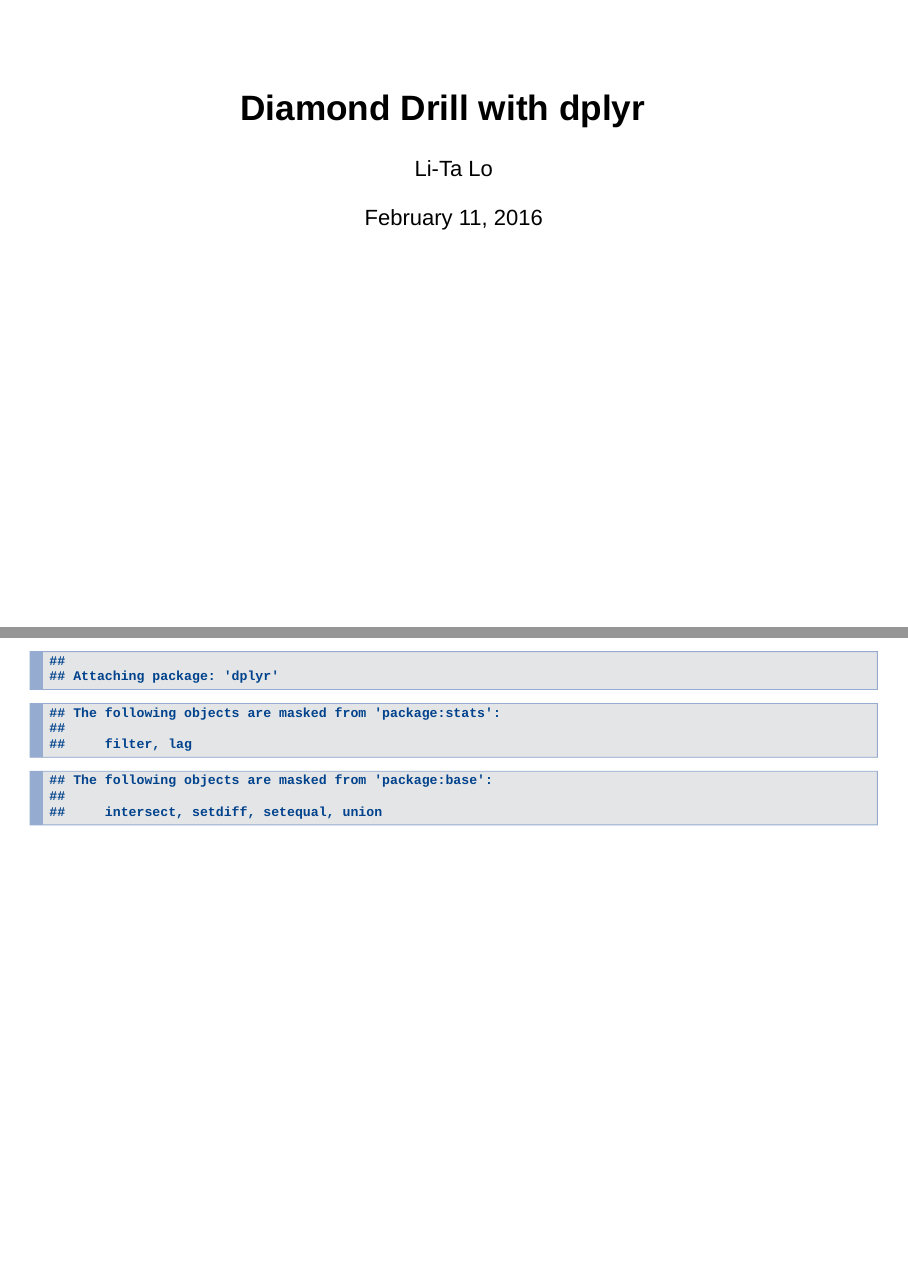
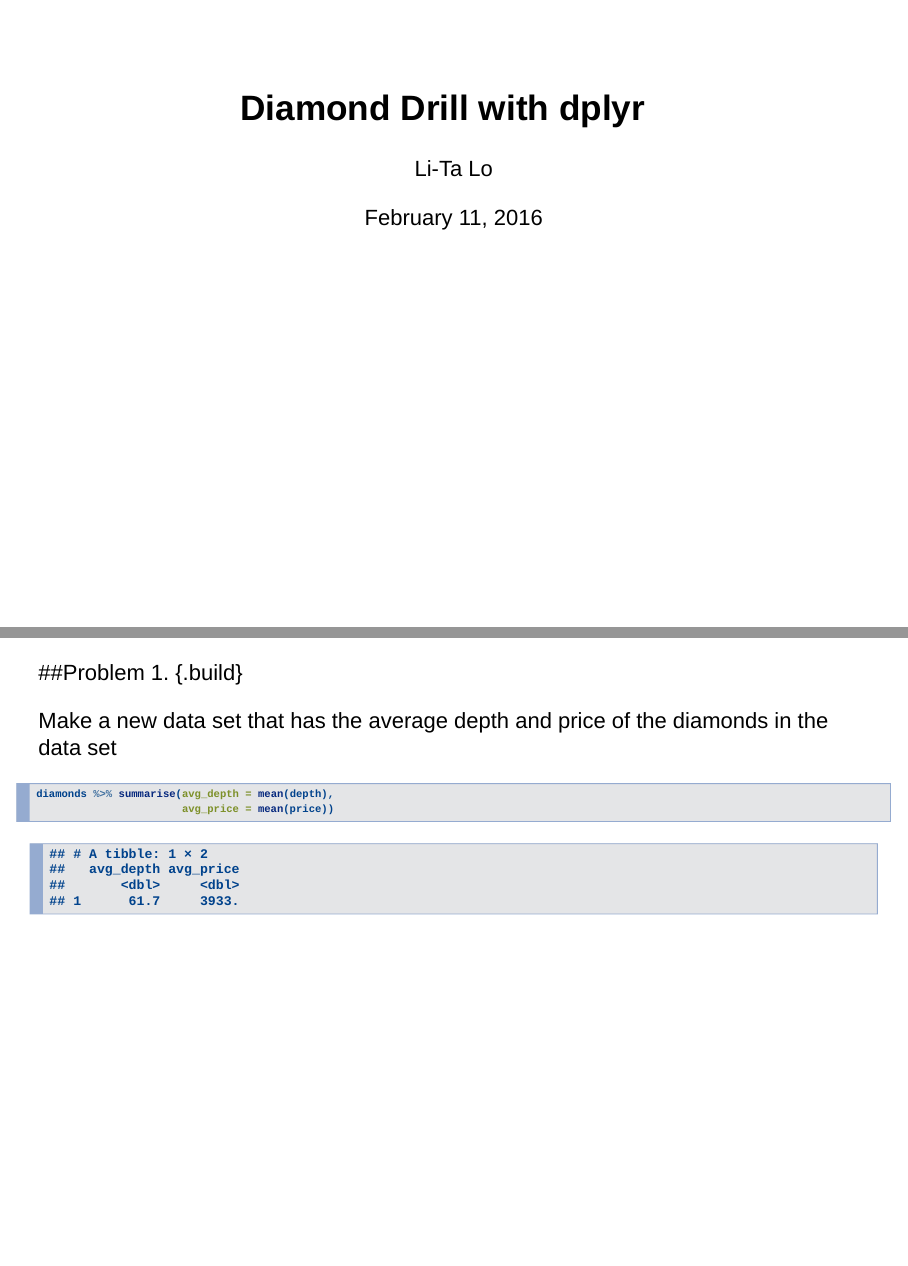
Before and after one commit to ollielo/DiamondDrillsDplyr, an R Markdown document (DiamondDrillDplyr.Rmd): pages 1 and 2 of 17 before the commit and pages 1 and 2 of 16 after it, joined at a grey line. Rendered offline with R 4.5, knitr and Pandoc, with nearby package versions; drawn as Slidy slides in place of the format the file asks for.

Commit message:
supress warning message while loading dplyr package

````diff
--- a/DiamondDrillDplyr.Rmd
+++ b/DiamondDrillDplyr.Rmd
@@ -7,12 +7,12 @@ output:
     highlight: tango
 ---
 
-```{r echo = FALSE}
-library(dplyr)
+```{r, echo = FALSE}
+library(dplyr, quietly = TRUE, warn.conflicts = FALSE)
 data(diamonds, package = "ggplot2")
 ```
 
-## Problem 1. {.build}
+##Problem 1. {.build}
 
 Make a new data set that has the average depth and price of the diamonds in the data set
 
````
